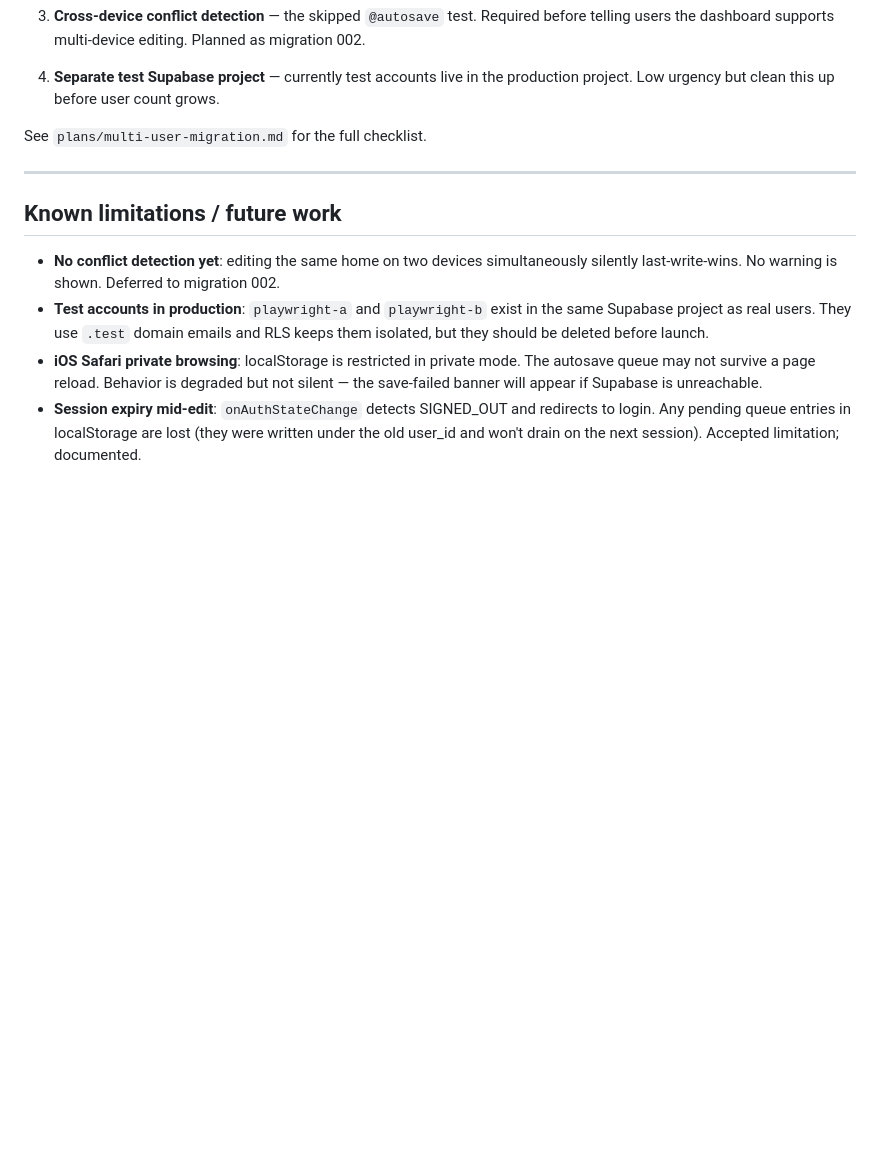
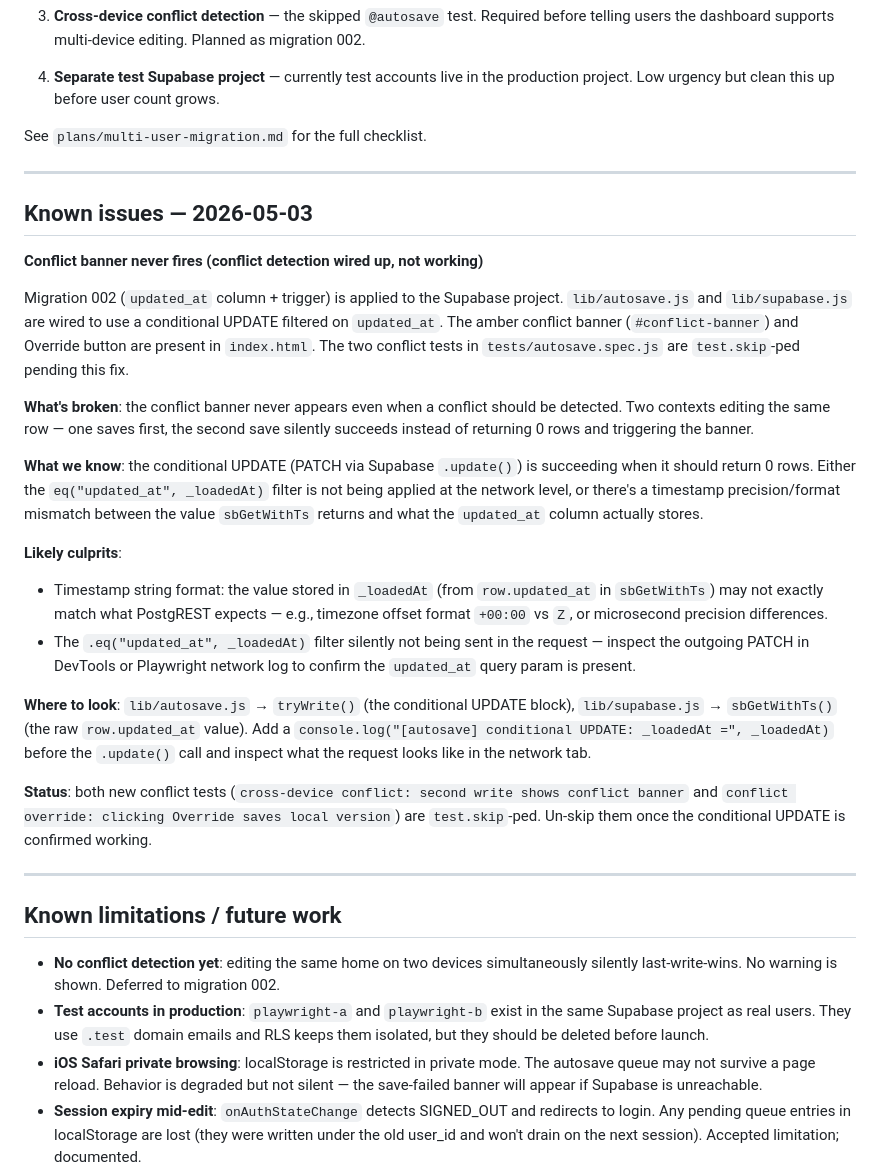
Before and after one commit to kevand316/bethel-dashboard, a Markdown page: progress.md, the part around the change. GitHub-like rendering; blank space fills up the shorter version.

Commit message:
Document conflict detection known issue in progress.md
Banner is wired up but conditional UPDATE succeeds when it should return
0 rows. Notes timestamp format mismatch as likely culprit, points to
tryWrite() and sbGetWithTs() for tomorrow's debug session.

Co-Authored-By: Claude Sonnet 4.6 <noreply@anthropic.com>

```diff
--- a/progress.md
+++ b/progress.md
@@ -66,6 +66,26 @@ See `plans/multi-user-migration.md` for the full checklist.
 
 ---
 
+## Known issues — 2026-05-03
+
+**Conflict banner never fires (conflict detection wired up, not working)**
+
+Migration 002 (`updated_at` column + trigger) is applied to the Supabase project. `lib/autosave.js` and `lib/supabase.js` are wired to use a conditional UPDATE filtered on `updated_at`. The amber conflict banner (`#conflict-banner`) and Override button are present in `index.html`. The two conflict tests in `tests/autosave.spec.js` are `test.skip`-ped pending this fix.
+
+**What's broken**: the conflict banner never appears even when a conflict should be detected. Two contexts editing the same row — one saves first, the second save silently succeeds instead of returning 0 rows and triggering the banner.
+
+**What we know**: the conditional UPDATE (PATCH via Supabase `.update()`) is succeeding when it should return 0 rows. Either the `eq("updated_at", _loadedAt)` filter is not being applied at the network level, or there's a timestamp precision/format mismatch between the value `sbGetWithTs` returns and what the `updated_at` column actually stores.
+
+**Likely culprits**:
+- Timestamp string format: the value stored in `_loadedAt` (from `row.updated_at` in `sbGetWithTs`) may not exactly match what PostgREST expects — e.g., timezone offset format `+00:00` vs `Z`, or microsecond precision differences.
+- The `.eq("updated_at", _loadedAt)` filter silently not being sent in the request — inspect the outgoing PATCH in DevTools or Playwright network log to confirm the `updated_at` query param is present.
+
+**Where to look**: `lib/autosave.js` → `tryWrite()` (the conditional UPDATE block), `lib/supabase.js` → `sbGetWithTs()` (the raw `row.updated_at` value). Add a `console.log("[autosave] conditional UPDATE: _loadedAt =", _loadedAt)` before the `.update()` call and inspect what the request looks like in the network tab.
+
+**Status**: both new conflict tests (`cross-device conflict: second write shows conflict banner` and `conflict override: clicking Override saves local version`) are `test.skip`-ped. Un-skip them once the conditional UPDATE is confirmed working.
+
+---
+
 ## Known limitations / future work
 
 - **No conflict detection yet**: editing the same home on two devices simultaneously silently last-write-wins. No warning is shown. Deferred to migration 002.
```
